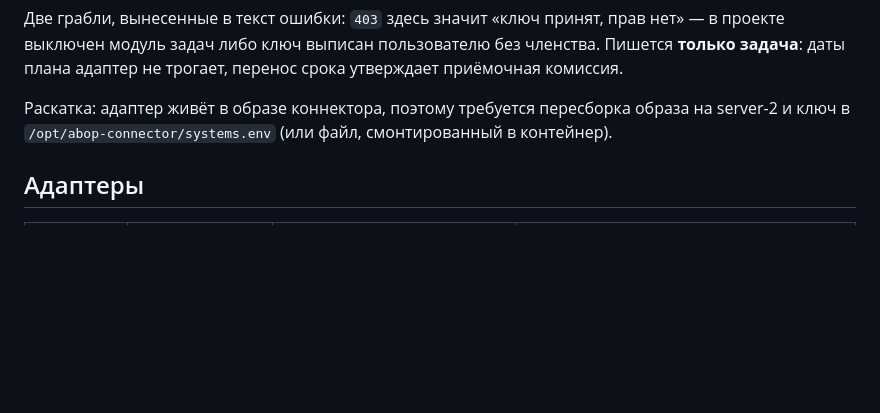
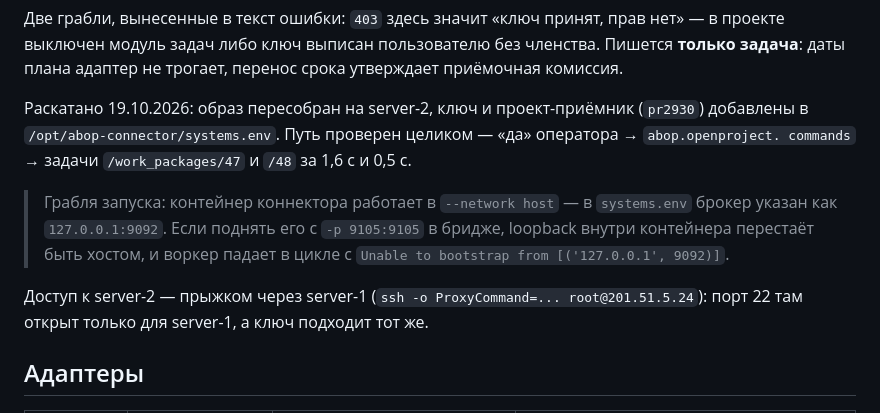
Before and after one commit to mkhlsokolenko-ai/abop, a Markdown page: docs/CONNECTOR_WORKER.md, the part around the change. Drawn GitHub-style; blank space fills up the shorter version.

Commit message:
docs(коннектор): адаптер трекера раскатан на server-2, путь проверен целиком
Образ пересобран, ключ и проект-приёмник в systems.env, путь «да оператора → шина → коннектор →
задача» проверен на живых заявках. Записаны две грабли: контейнер работает в сети хоста (в бридже
он падает в цикле, потому что брокер в env указан как 127.0.0.1), а доступ к server-2 — прыжком
через server-1 тем же ключом.

Co-Authored-By: Claude Opus 5 (1M context) <noreply@anthropic.com>

```diff
--- a/docs/CONNECTOR_WORKER.md
+++ b/docs/CONNECTOR_WORKER.md
@@ -32,8 +32,16 @@
 выключен модуль задач либо ключ выписан пользователю без членства. Пишется **только задача**:
 даты плана адаптер не трогает, перенос срока утверждает приёмочная комиссия.
 
-Раскатка: адаптер живёт в образе коннектора, поэтому требуется пересборка образа на server-2 и
-ключ в `/opt/abop-connector/systems.env` (или файл, смонтированный в контейнер).
+Раскатано 19.10.2026: образ пересобран на server-2, ключ и проект-приёмник (`pr2930`) добавлены в
+`/opt/abop-connector/systems.env`. Путь проверен целиком — «да» оператора → `abop.openproject.
+commands` → задачи `/work_packages/47` и `/48` за 1,6 с и 0,5 с.
+
+> Грабля запуска: контейнер коннектора работает в `--network host` — в `systems.env` брокер указан
+> как `127.0.0.1:9092`. Если поднять его с `-p 9105:9105` в бридже, loopback внутри контейнера
+> перестаёт быть хостом, и воркер падает в цикле с `Unable to bootstrap from [('127.0.0.1', 9092)]`.
+
+Доступ к server-2 — прыжком через server-1 (`ssh -o ProxyCommand=... root@201.51.5.24`): порт 22
+там открыт только для server-1, а ключ подходит тот же.
 
 ## Адаптеры
 
```
